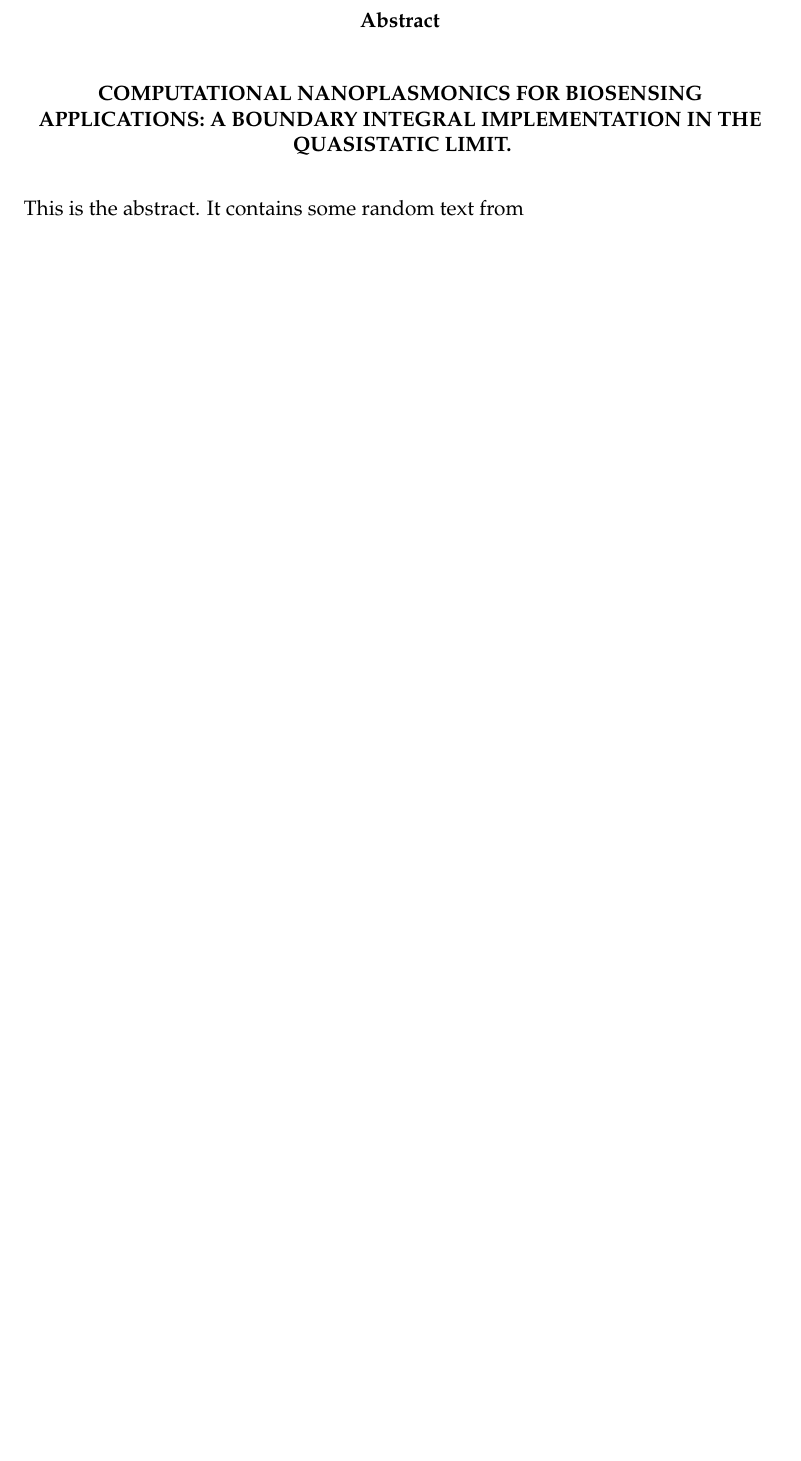
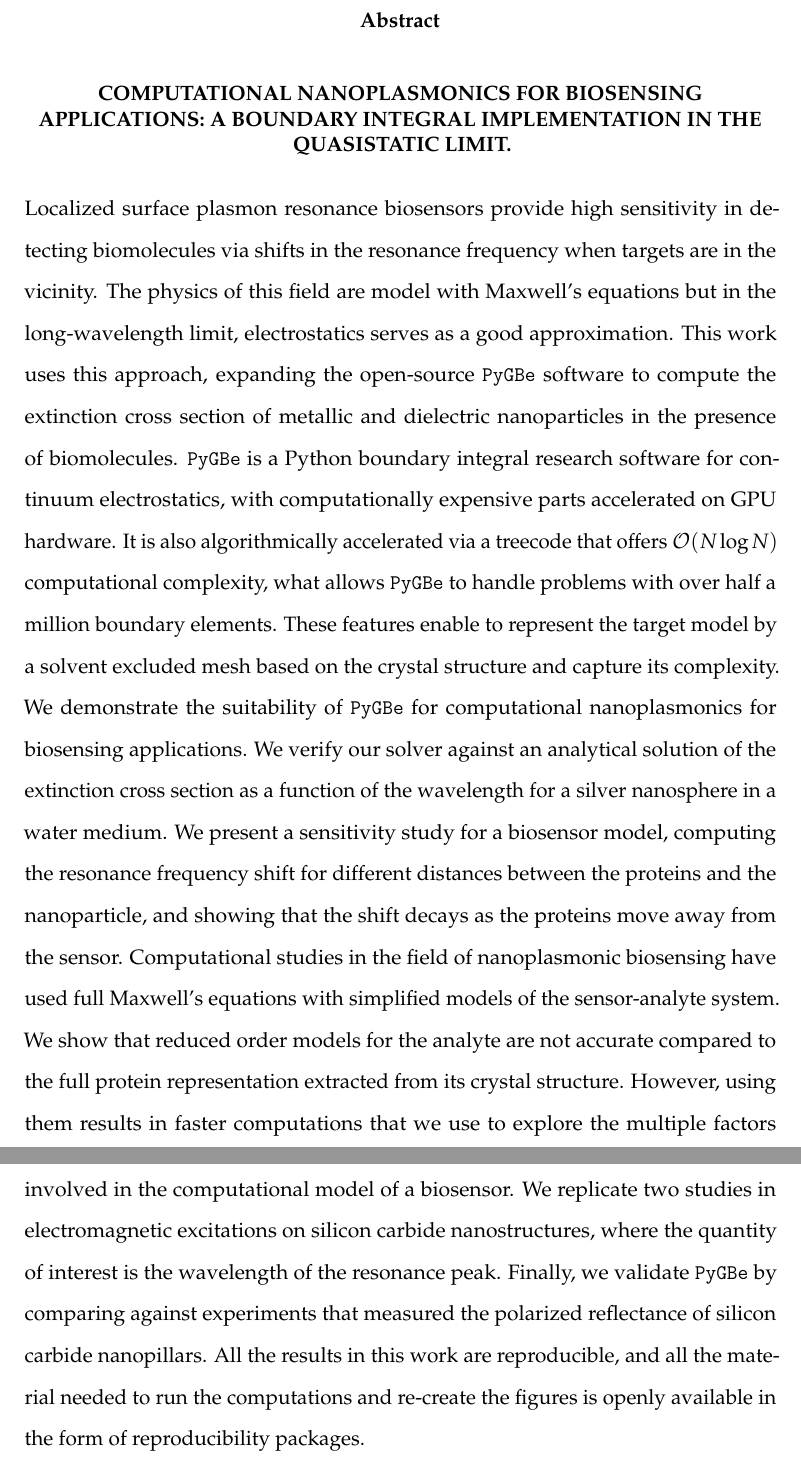
Before and after one commit to ncclementi/Dissertation, a LaTeX thesis (thesis_main.tex, which reads frontmatter/frontmatter.tex): part of page 6 of 104 before the commit and two parts of pages 6 and 7 of 105 after it, the two joined at a grey line, cut so that both start at the same text, the shorter picture padded with empty space. Compiled offline with pdfLaTeX.

Commit message:
add abstract

```diff
--- a/frontmatter/frontmatter.tex
+++ b/frontmatter/frontmatter.tex
@@ -111,6 +111,24 @@ PENDING
 
 % Some abstract text
 \abstract{
-This is the abstract.
-It contains some random text from
+Localized surface plasmon resonance biosensors provide high sensitivity in detecting biomolecules via shifts in the resonance
+frequency when targets are in the vicinity. The physics of this field are model with Maxwell's equations but in the long-wavelength
+limit, electrostatics serves as a good approximation. This work uses this approach, expanding the open-source \pygbe software
+to compute the extinction cross section of metallic and dielectric nanoparticles in the presence of biomolecules. \pygbe is a Python
+boundary integral research software for continuum electrostatics, with computationally expensive parts accelerated on GPU hardware. It is
+also algorithmically accelerated via a treecode that offers $\mathcal{O}(N \log N)$ computational complexity, what allows \pygbe
+to handle problems with over half a million boundary elements. These features enable to represent the target model by a solvent
+excluded mesh based on the crystal structure and capture its complexity.
+We demonstrate the suitability of \pygbe for computational nanoplasmonics for biosensing applications. We verify our solver
+against an analytical solution of the extinction cross section as a function of the wavelength for a silver nanosphere in a
+water medium. We present a sensitivity study for a biosensor model, computing the resonance frequency shift for different distances
+between the proteins and the nanoparticle, and showing that the shift decays as the proteins move away from the sensor.
+Computational studies in the field of nanoplasmonic biosensing have used full Maxwell's equations with simplified models
+of the sensor-analyte system. We show that reduced order models for the analyte are not accurate compared to the full
+protein representation extracted from its crystal structure. However, using them results in faster computations that
+we use to explore the multiple factors involved in the computational model of a biosensor.
+We replicate two studies in electromagnetic excitations on silicon carbide nanostructures, where the quantity of interest
+is the wavelength of the resonance peak. Finally, we validate \pygbe by comparing against experiments that measured
+the polarized reflectance of silicon carbide nanopillars. All the results in this work are reproducible, and all the material
+needed to run the computations and re-create the figures is openly available in the form of reproducibility packages.
 }
```
